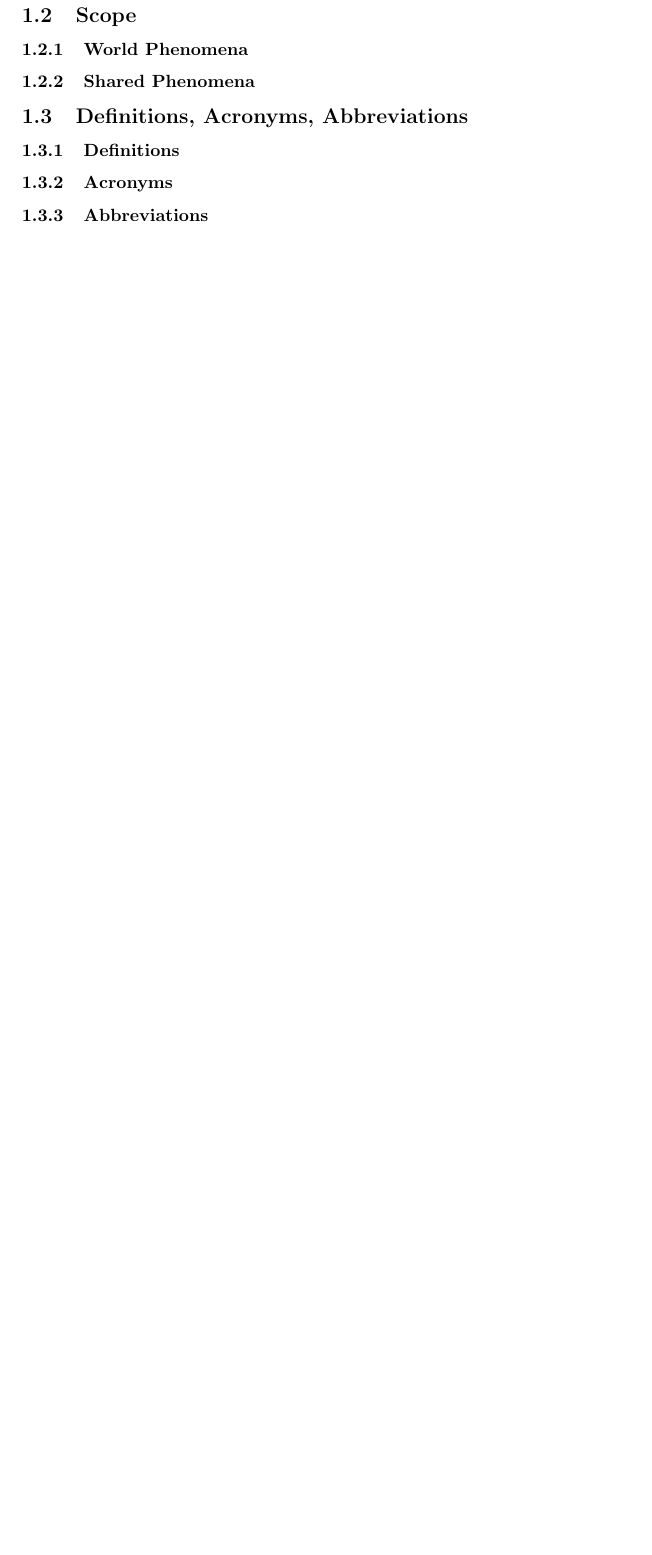
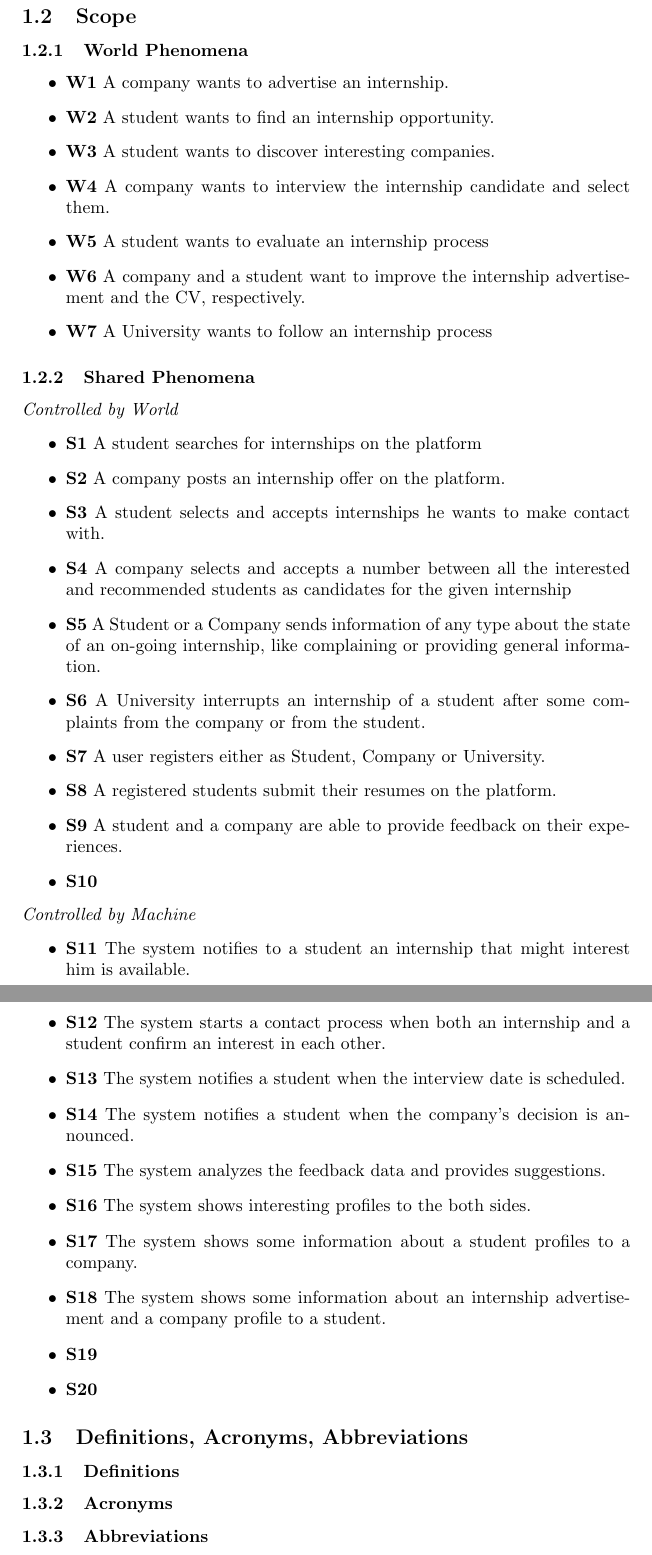
Before and after one commit to alesalv0/RattiSalvatoreYalcin, a LaTeX document (RASD.tex): part of page 5 of 5 before the commit and two parts of pages 5 and 6 of 7 after it, the two joined at a grey line, cut so that both start at the same text, the shorter picture padded with empty space. Compiled offline with pdfLaTeX.

Commit message:
Goals and Phenomena almost complete

```diff
--- a/RASD.tex
+++ b/RASD.tex
@@ -22,6 +35,42 @@ Students\&Companies (S\&C) is a dynamic platform designed to connect university
+\end{itemize}
 \subsection{Scope}
 \subsubsection{World Phenomena}
+    \begin{itemize}
+        \item \textbf{W1} A company wants to advertise an internship.
+        \item \textbf{W2} A student wants to find an internship opportunity.
+        \item \textbf{W3} A student wants to discover interesting companies.
+        \item \textbf{W4} A company wants to interview the internship candidate and select them.
+        \item \textbf{W5} A student wants to evaluate an internship process
+        \item \textbf{W6} A company and a student want to improve the internship advertisement and the CV, respectively.
+        \item \textbf{W7} A University wants to follow an internship process
+    \end{itemize}
 \subsubsection{Shared Phenomena}
+    \textit{Controlled by World}
+    \begin{itemize}
+        \item \textbf{S1} A student searches for internships on the platform
+        \item \textbf{S2} A company posts an internship offer on the platform.
+        \item \textbf{S3} A student selects and accepts internships he wants to make contact with.
+        \item \textbf{S4} A company selects and accepts a number between all the interested and recommended students as candidates for the given internship
+        \item \textbf{S5} A Student or a Company sends information of any type about the state of an on-going internship, like complaining or providing general information.
+        \item \textbf{S6} A University interrupts an internship of a student after some complaints from the company or from the student.
+        \item \textbf{S7} A user registers either as Student, Company or University.
+        \item \textbf{S8} A registered students submit their resumes on the platform.
+        \item \textbf{S9} A student and a company are able to provide feedback on their experiences.
+        \item \textbf{S10}
+    \end{itemize}
+    \textit{Controlled by Machine}
+    \begin{itemize}
+        \item \textbf{S11} The system notifies to a student an internship that might interest him is available.
+        \item \textbf{S12} The system starts a contact process when both an internship and a student confirm an interest in each other.
+        \item \textbf{S13} The system notifies a student when the interview date is scheduled.
+        \item \textbf{S14} The system notifies a student when the company's decision is announced.
+        \item \textbf{S15} The system analyzes the feedback data and provides suggestions.
+        \item \textbf{S16} The system shows interesting profiles to the both sides.
+        \item \textbf{S17} The system shows some information about a student profiles to a company.
+        \item \textbf{S18} The system shows some information about an internship advertisement and a company profile to a student.
+        \item \textbf{S19}
+        \item \textbf{S20}
+    \end{itemize}
 \subsection{Definitions, Acronyms, Abbreviations}
 \subsubsection{Definitions}
 \subsubsection{Acronyms}
```
Also changed, not shown: RASD.tex (14 more changed lines).
